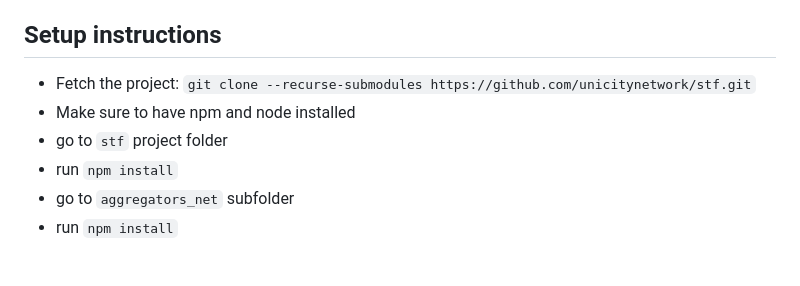
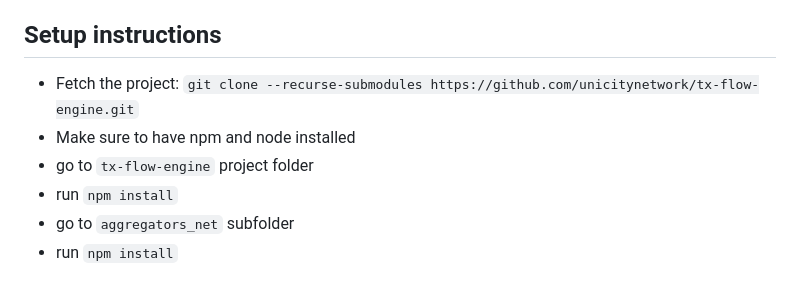
Before and after one commit to unicitynetwork/tx-flow-engine, a Markdown page: README.md, the part around the change. Drawn GitHub-style.

```diff
--- a/README.md
+++ b/README.md
@@ -7,9 +7,9 @@ completely other kinds of processes. All the transaction commitments are being a
 accomodating millions of transaction commitments per block.
 
 ## Setup instructions
- - Fetch the project: `git clone --recurse-submodules https://github.com/unicitynetwork/stf.git`
+ - Fetch the project: `git clone --recurse-submodules https://github.com/unicitynetwork/tx-flow-engine.git`
  - Make sure to have npm and node installed
- - go to `stf` project folder
+ - go to `tx-flow-engine` project folder
  - run `npm install`
  - go to `aggregators_net` subfolder
  - run `npm install`
```
